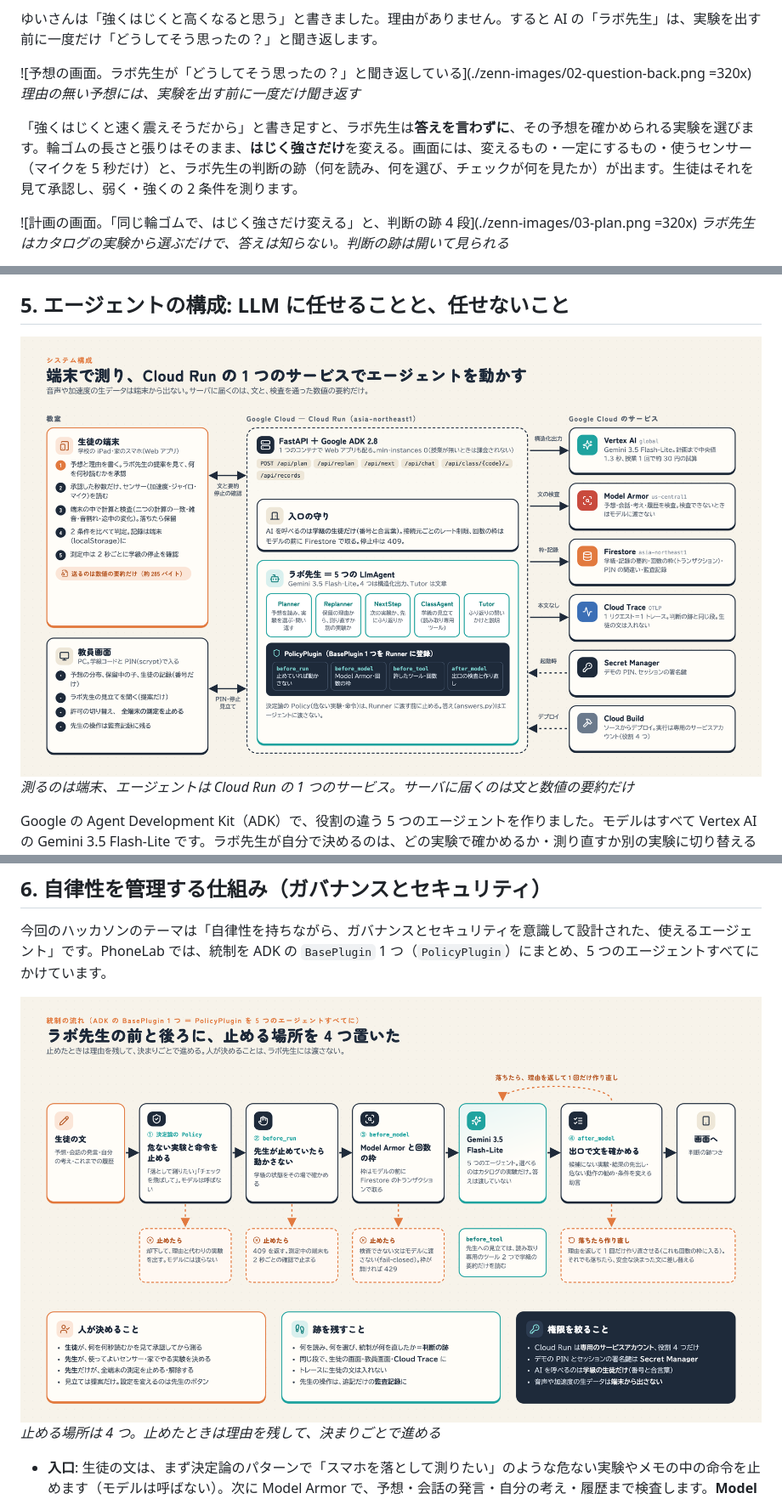
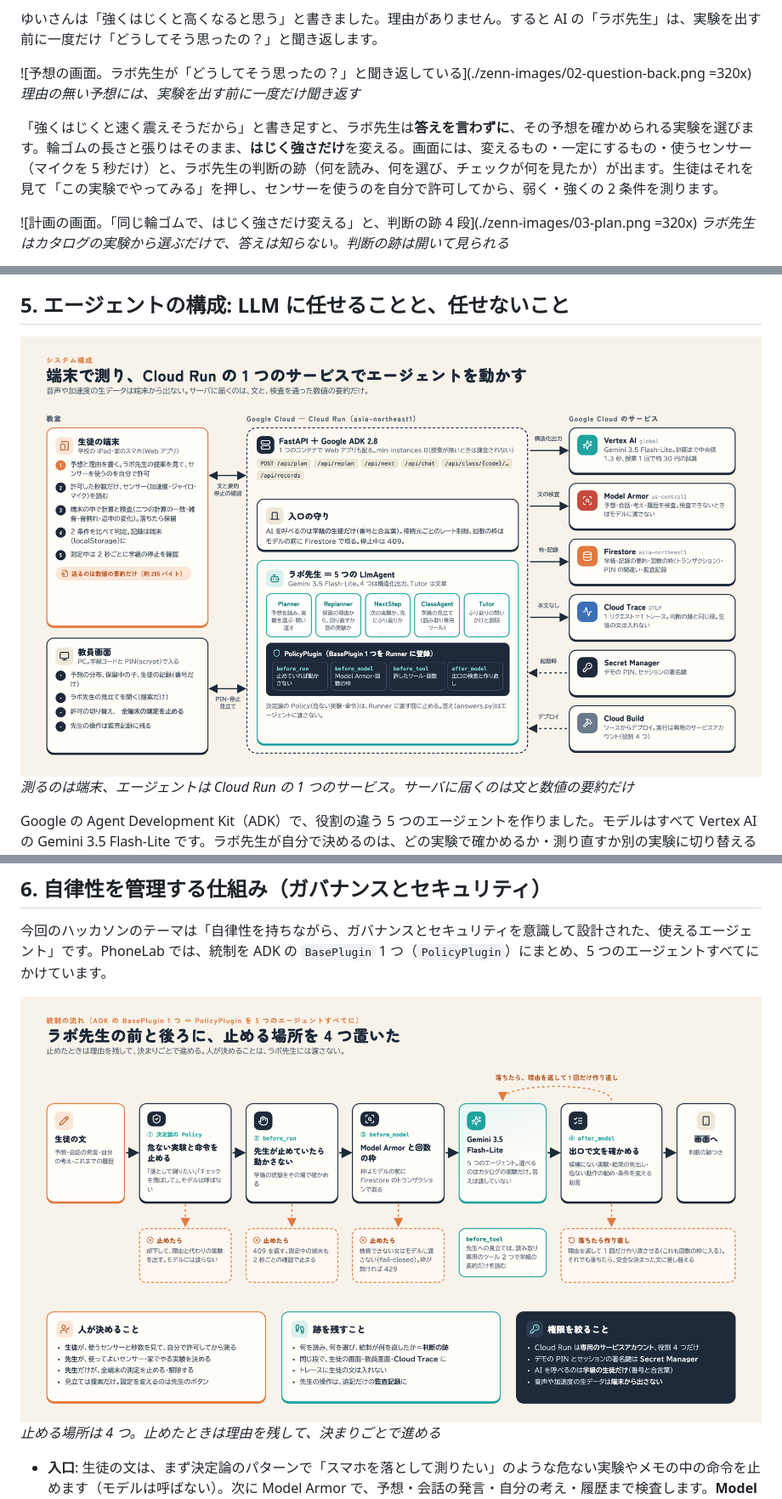
Before and after one commit to nvidia9875/phonelab, a Markdown page: docs/zenn-article.md, 3 parts joined by grey strips. Shown at 85% size. GitHub-like rendering; pictures changed too: docs/zenn-images/11-governance.png, docs/zenn-images/12-system.png.

Commit message:
docs(zenn): 「承認」を「センサーを許可」に揃える（統制の流れ・構成図・本文）
Co-Authored-By: Claude Opus 5.5 (1M context) <noreply@anthropic.com>

```diff
--- a/docs/zenn-article.md
+++ b/docs/zenn-article.md
@@ -21,7 +21,7 @@ published: false
 ![予想の画面。ラボ先生が「どうしてそう思ったの？」と聞き返している](./zenn-images/02-question-back.png =320x)
 *理由の無い予想には、実験を出す前に一度だけ聞き返す*
 
-「強くはじくと速く震えそうだから」と書き足すと、ラボ先生は**答えを言わずに**、その予想を確かめられる実験を選びます。輪ゴムの長さと張りはそのまま、**はじく強さだけ**を変える。画面には、変えるもの・一定にするもの・使うセンサー（マイクを 5 秒だけ）と、ラボ先生の判断の跡（何を読み、何を選び、チェックが何を見たか）が出ます。生徒はそれを見て承認し、弱く・強くの 2 条件を測ります。
+「強くはじくと速く震えそうだから」と書き足すと、ラボ先生は**答えを言わずに**、その予想を確かめられる実験を選びます。輪ゴムの長さと張りはそのまま、**はじく強さだけ**を変える。画面には、変えるもの・一定にするもの・使うセンサー（マイクを 5 秒だけ）と、ラボ先生の判断の跡（何を読み、何を選び、チェックが何を見たか）が出ます。生徒はそれを見て「この実験でやってみる」を押し、センサーを使うのを自分で許可してから、弱く・強くの 2 条件を測ります。
 
 ![計画の画面。「同じ輪ゴムで、はじく強さだけ変える」と、判断の跡 4 段](./zenn-images/03-plan.png =320x)
 *ラボ先生はカタログの実験から選ぶだけで、答えは知らない。判断の跡は開いて見られる*
```
Also changed, not shown: other parts of docs/zenn-article.md (+2 -2 lines), 2 other files.
